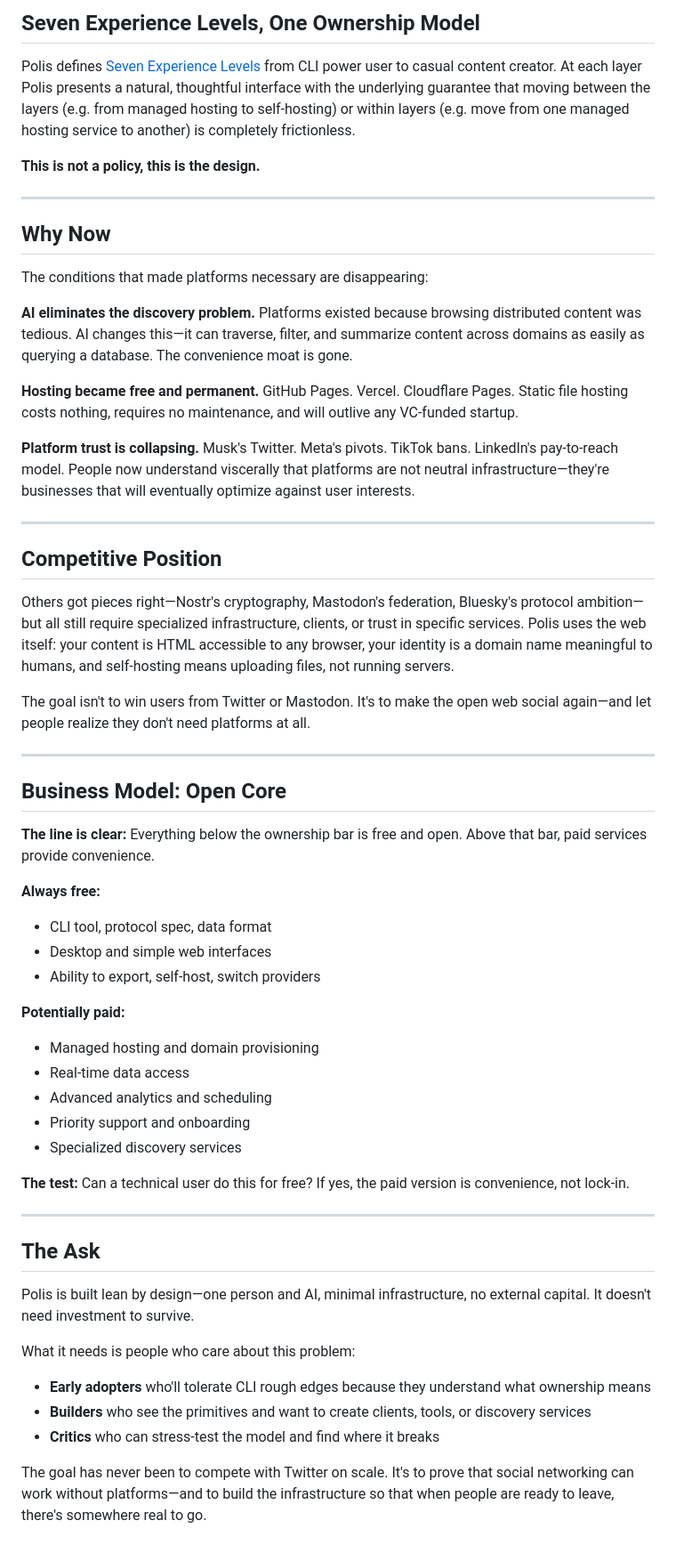
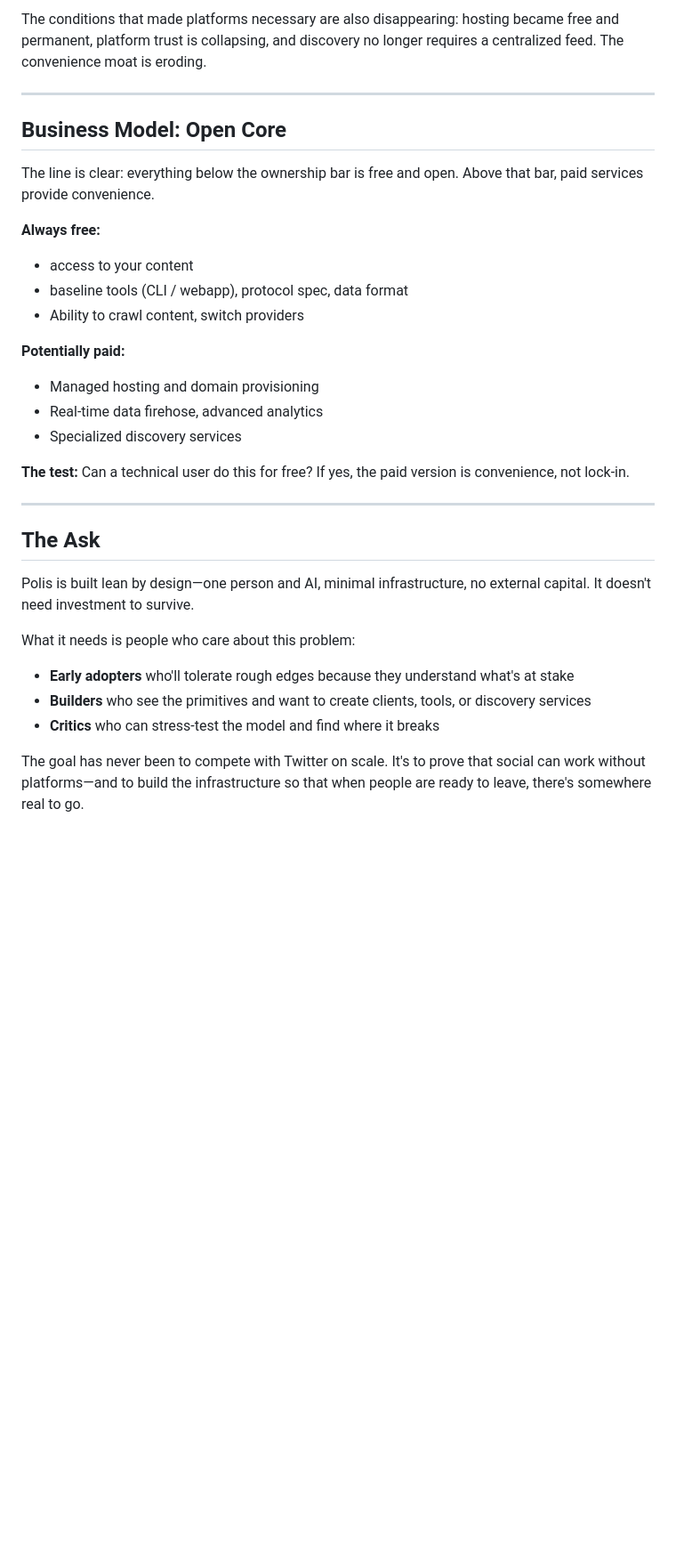
Before and after one commit to Studio13-NYC/polis-cli, a Markdown page: docs/MANIFESTO.md, the part around one of its changes. Shown at 89% size. GitHub-like rendering; blank space fills up the shorter version.

```diff
--- a/docs/MANIFESTO.md
+++ b/docs/MANIFESTO.md
@@ -101,46 +110,20 @@ Comments on platforms face a trilemma: allow spam, require heavy-handed censorsh
 
-## Seven Experience Levels, One Ownership Model
-
-Polis defines [Seven Experience Levels](EXPERIENCE-PRINCIPLES.md) from CLI power user to casual content creator.  At each layer Polis presents a natural, thoughtful interface with the underlying guarantee that moving between the layers (e.g. from managed hosting to self-hosting) or within layers (e.g. move from one managed hosting service to another) is completely frictionless.
-
-**This is not a policy, this is the design.**
-
----
-
-## Why Now
-
-The conditions that made platforms necessary are disappearing:
-
-**AI eliminates the discovery problem.** Platforms existed because browsing distributed content was tedious. AI changes this—it can traverse, filter, and summarize content across domains as easily as querying a database. The convenience moat is gone.
-
-**Hosting became free and permanent.** GitHub Pages. Vercel. Cloudflare Pages. Static file hosting costs nothing, requires no maintenance, and will outlive any VC-funded startup.
-
-**Platform trust is collapsing.** Musk's Twitter. Meta's pivots. TikTok bans. LinkedIn's pay-to-reach model. People now understand viscerally that platforms are not neutral infrastructure—they're businesses that will eventually optimize against user interests.
-
----
-
-## Competitive Position
-
-Others got pieces right—Nostr's cryptography, Mastodon's federation, Bluesky's protocol ambition—but all still require specialized infrastructure, clients, or trust in specific services. Polis uses the web itself: your content is HTML accessible to any browser, your identity is a domain name meaningful to humans, and self-hosting means uploading files, not running servers.
-
-The goal isn't to win users from Twitter or Mastodon. It's to make the open web social again—and let people realize they don't need platforms at all.
+The conditions that made platforms necessary are also disappearing: hosting became free and permanent, platform trust is collapsing, and discovery no longer requires a centralized feed. The convenience moat is eroding.
 
 ---
 
 ## Business Model: Open Core
 
-**The line is clear:** Everything below the ownership bar is free and open. Above that bar, paid services provide convenience.
+The line is clear: everything below the ownership bar is free and open. Above that bar, paid services provide convenience.
 
 **Always free:**
-- CLI tool, protocol spec, data format
-- Desktop and simple web interfaces
-- Ability to export, self-host, switch providers
+- access to your content
+- baseline tools (CLI / webapp), protocol spec, data format
+- Ability to crawl content, switch providers
 
 **Potentially paid:**
 - Managed hosting and domain provisioning
-- Real-time data access
-- Advanced analytics and scheduling
-- Priority support and onboarding
+- Real-time data firehose, advanced analytics
 - Specialized discovery services
 
 **The test:** Can a technical user do this for free? If yes, the paid version is convenience, not lock-in.
@@ -153,8 +136,8 @@ Polis is built lean by design—one person and AI, minimal infrastructure, no ex
 
 What it needs is people who care about this problem:
 
-- **Early adopters** who'll tolerate CLI rough edges because they understand what ownership means
+- **Early adopters** who'll tolerate rough edges because they understand what's at stake
 - **Builders** who see the primitives and want to create clients, tools, or discovery services
 - **Critics** who can stress-test the model and find where it breaks
 
-The goal has never been to compete with Twitter on scale. It's to prove that social networking can work without platforms—and to build the infrastructure so that when people are ready to leave, there's somewhere real to go.
+The goal has never been to compete with Twitter on scale. It's to prove that social can work without platforms—and to build the infrastructure so that when people are ready to leave, there's somewhere real to go.
```
Also changed, not shown: other parts of docs/MANIFESTO.md (+66 -57 lines).
